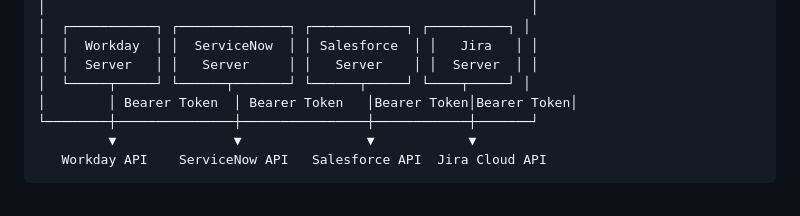
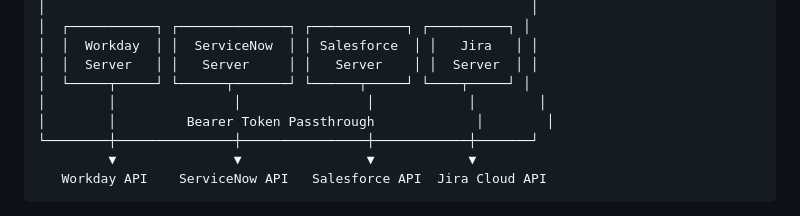
Before and after one commit to scadam/ess-mcp, a Markdown page: README.md, the part around the change. GitHub-like rendering.

Commit message:
Fix architecture diagram spacing for bearer token passthrough label
Agent-Logs-Url: https://github.com/scadam/ess-mcp/sessions/6d45207d-d545-440f-8cbc-366812a78fc3

Co-authored-by: scadam <22813976+scadam@users.noreply.github.com>

```diff
--- a/README.md
+++ b/README.md
@@ -79,7 +79,8 @@ ESS-MCP includes 23 interactive HTML+Skybridge widgets that render directly in A
 │  │  Workday  │ │  ServiceNow  │ │ Salesforce  │ │   Jira   │ │
 │  │  Server   │ │   Server     │ │   Server    │ │  Server  │ │
 │  └─────┬─────┘ └──────┬───────┘ └──────┬─────┘ └────┬─────┘ │
-│        │ Bearer Token  │ Bearer Token   │Bearer Token│Bearer Token│
+│        │               │                │            │        │
+│        │         Bearer Token Passthrough             │        │
 └────────┼───────────────┼────────────────┼────────────┼───────┘
          ▼               ▼                ▼            ▼
    Workday API    ServiceNow API   Salesforce API  Jira Cloud API
```
